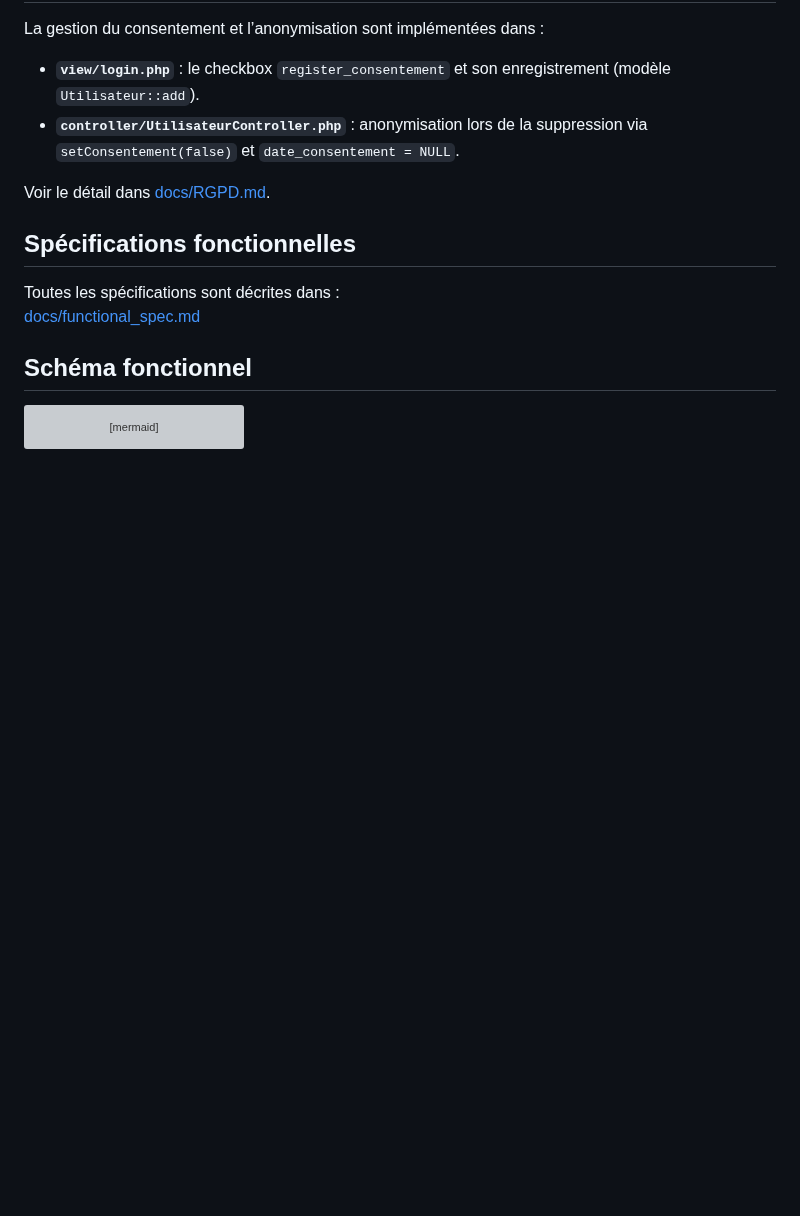
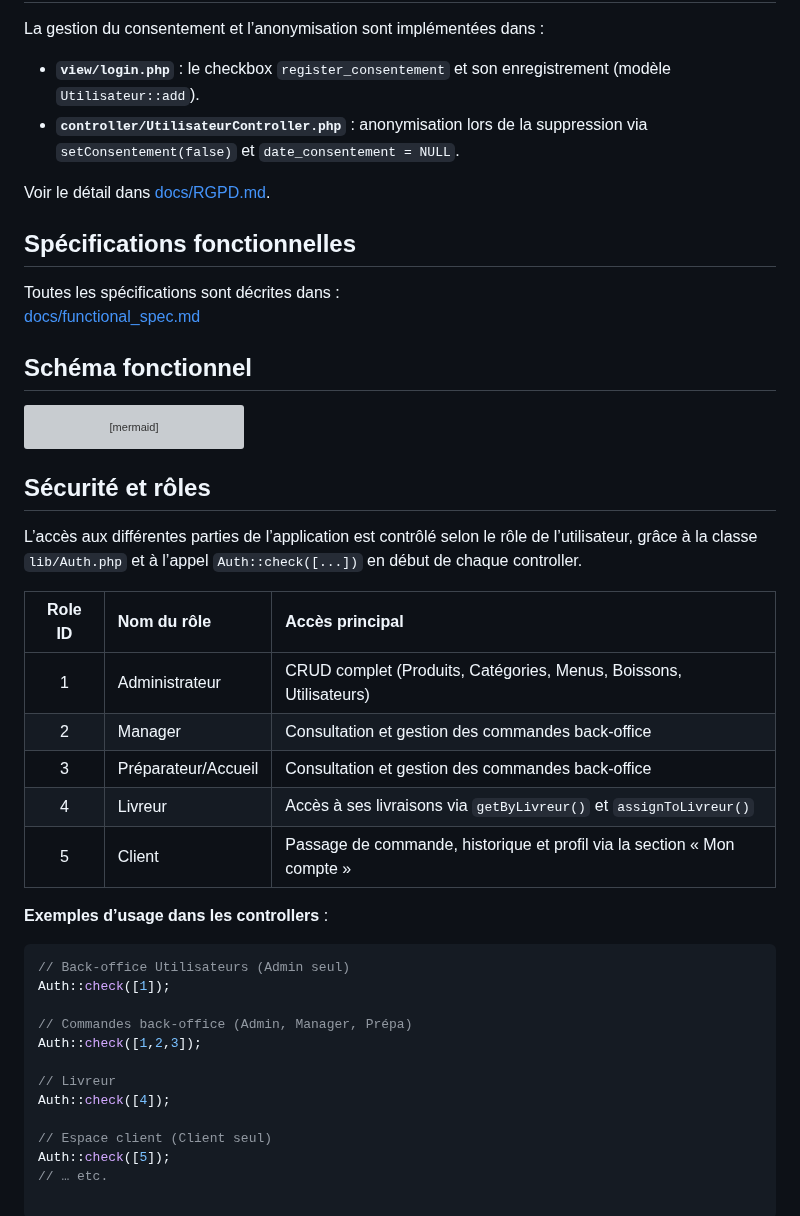
Before and after one commit to Saldyr/wacdo, a Markdown page: README.md, the part around the change. Drawn GitHub-style; blank space fills up the shorter version; grey boxes are pictures that could not be loaded.

Commit message:
Sécurité et rôle

````diff
--- a/README.md
+++ b/README.md
@@ -209,3 +209,31 @@ F --> L[Formulaire de commande]
 F --> M[Historique de mes commandes]
 F --> N[Détail d’une commande]
 ```
+
+## Sécurité et rôles
+
+L’accès aux différentes parties de l’application est contrôlé selon le rôle de l’utilisateur, grâce à la classe `lib/Auth.php` et à l’appel `Auth::check([...])` en début de chaque controller.
+
+| Role ID | Nom du rôle      | Accès principal                         |
+|:-------:|:-----------------|:----------------------------------------|
+| 1        | Administrateur   | CRUD complet (Produits, Catégories, Menus, Boissons, Utilisateurs) |
+| 2        | Manager          | Consultation et gestion des commandes back-office |
+| 3        | Préparateur/Accueil | Consultation et gestion des commandes back-office |
+| 4        | Livreur          | Accès à ses livraisons via `getByLivreur()` et `assignToLivreur()` |
+| 5        | Client           | Passage de commande, historique et profil via la section « Mon compte » |
+
+
+**Exemples d’usage dans les controllers** :
+```php
+// Back-office Utilisateurs (Admin seul)
+Auth::check([1]);
+
+// Commandes back-office (Admin, Manager, Prépa)
+Auth::check([1,2,3]);
+
+// Livreur
+Auth::check([4]);
+
+// Espace client (Client seul)
+Auth::check([5]);
+// … etc.
````
